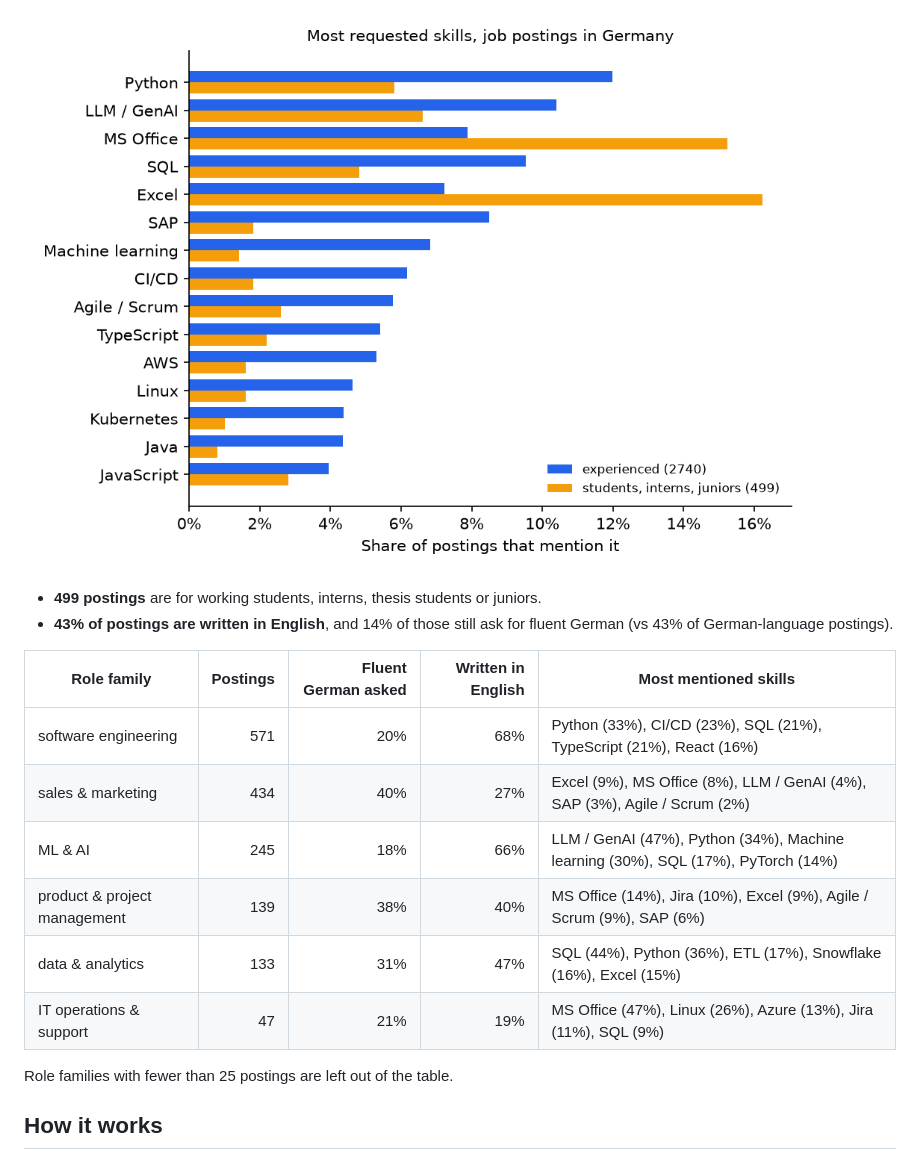
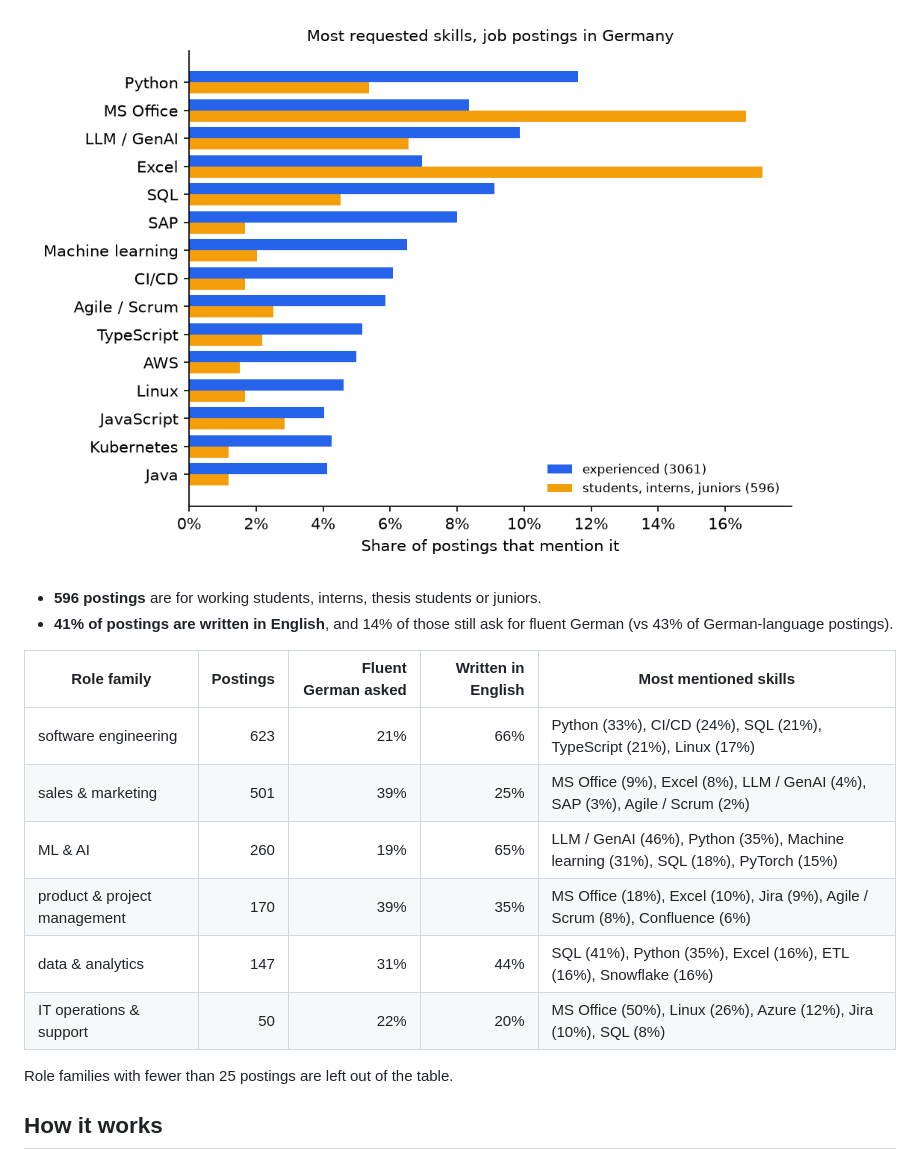
Before and after one commit to sidd-24/job-skill-tracker, a Markdown page: README.md, the part around one of its changes. Rendered like a GitHub page; pictures changed too: docs/top_skills.png.

Commit message:
Daily collection: 2026-11-18

```diff
--- a/README.md
+++ b/README.md
@@ -12,17 +12,17 @@ Which skills do employers in Germany ask for, and does that change over time? A
 
 ![Top skills](docs/top_skills.png)
 
-- **499 postings** are for working students, interns, thesis students or juniors.
-- **43% of postings are written in English**, and 14% of those still ask for fluent German (vs 43% of German-language postings).
+- **596 postings** are for working students, interns, thesis students or juniors.
+- **41% of postings are written in English**, and 14% of those still ask for fluent German (vs 43% of German-language postings).
 
 | Role family | Postings | Fluent German asked | Written in English | Most mentioned skills |
 |---|---:|---:|---:|---|
-| software engineering | 571 | 20% | 68% | Python (33%), CI/CD (23%), SQL (21%), TypeScript (21%), React (16%) |
-| sales & marketing | 434 | 40% | 27% | Excel (9%), MS Office (8%), LLM / GenAI (4%), SAP (3%), Agile / Scrum (2%) |
-| ML & AI | 245 | 18% | 66% | LLM / GenAI (47%), Python (34%), Machine learning (30%), SQL (17%), PyTorch (14%) |
-| product & project management | 139 | 38% | 40% | MS Office (14%), Jira (10%), Excel (9%), Agile / Scrum (9%), SAP (6%) |
-| data & analytics | 133 | 31% | 47% | SQL (44%), Python (36%), ETL (17%), Snowflake (16%), Excel (15%) |
-| IT operations & support | 47 | 21% | 19% | MS Office (47%), Linux (26%), Azure (13%), Jira (11%), SQL (9%) |
+| software engineering | 623 | 21% | 66% | Python (33%), CI/CD (24%), SQL (21%), TypeScript (21%), Linux (17%) |
+| sales & marketing | 501 | 39% | 25% | MS Office (9%), Excel (8%), LLM / GenAI (4%), SAP (3%), Agile / Scrum (2%) |
+| ML & AI | 260 | 19% | 65% | LLM / GenAI (46%), Python (35%), Machine learning (31%), SQL (18%), PyTorch (15%) |
+| product & project management | 170 | 39% | 35% | MS Office (18%), Excel (10%), Jira (9%), Agile / Scrum (8%), Confluence (6%) |
+| data & analytics | 147 | 31% | 44% | SQL (41%), Python (35%), Excel (16%), ETL (16%), Snowflake (16%) |
+| IT operations & support | 50 | 22% | 20% | MS Office (50%), Linux (26%), Azure (12%), Jira (10%), SQL (8%) |
 
 Role families with fewer than 25 postings are left out of the table.
 <!-- RESULTS:END -->
```
Also changed, not shown: other parts of README.md (+1 -1 lines), 2 other files.
